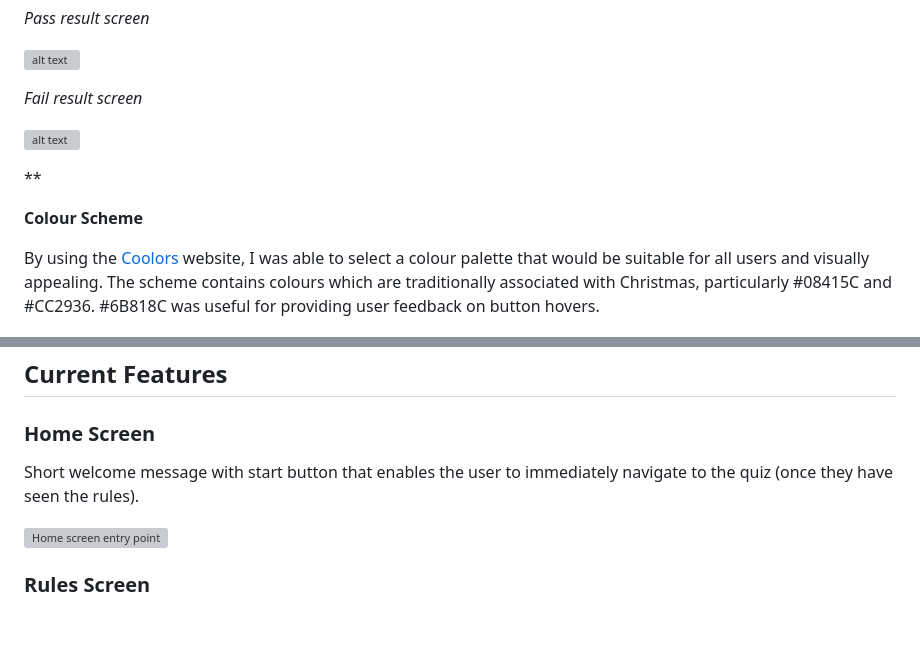
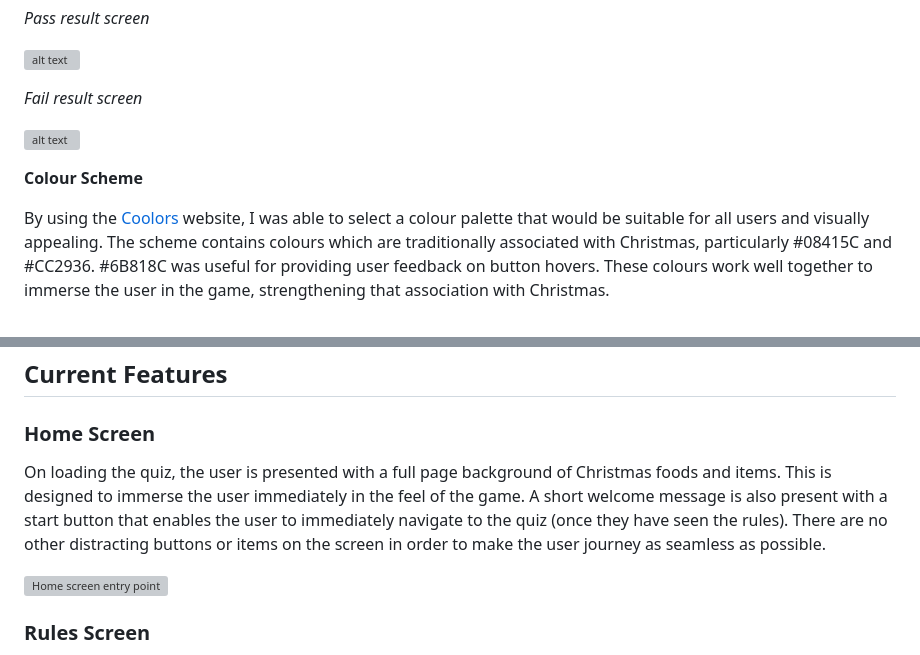
Before and after one commit to NickCMoore/xmas-food-quiz, a Markdown page: README.md, 2 parts joined by grey strips. Drawn GitHub-style; blank space fills up the shorter version; grey boxes are pictures that could not be loaded.

Commit message:
Update ReadMe text for features and colour scheme sections

```diff
--- a/README.md
+++ b/README.md
@@ -93,11 +93,9 @@ I used [Balsamiq](https://balsamiq.com/) to create wireframes for the various pa
 
 ![alt text](assets/ReadMe%20images/fail_result%20(desktop).png)
 
-**
-
 **Colour Scheme** <a name="colour-scheme"></a>
 
-By using the [Coolors](https://coolors.co/08415c-cc2936-6b818c-f1bf98) website, I was able to select a colour palette that would be suitable for all users and visually appealing. The scheme contains colours which are traditionally associated with Christmas, particularly #08415C and #CC2936. #6B818C was useful for providing user feedback on button hovers.
+By using the [Coolors](https://coolors.co/08415c-cc2936-6b818c-f1bf98) website, I was able to select a colour palette that would be suitable for all users and visually appealing. The scheme contains colours which are traditionally associated with Christmas, particularly #08415C and #CC2936. #6B818C was useful for providing user feedback on button hovers. These colours work well together to immerse the user in the game, strengthening that association with Christmas.
 
 ![Colour Scheme](assets/ReadMe%20images/colour_scheme.png)
 
@@ -131,7 +129,7 @@ For a detailed breakdown of testing, please see [Testing](TESTING.md) file.
 
 ### Home Screen
 
-Short welcome message with start button that enables the user to immediately navigate to the quiz (once they have seen the rules).
+On loading the quiz, the user is presented with a full page background of Christmas foods and items. This is designed to immerse the user immediately in the feel of the game. A short welcome message is also present with a start button that enables the user to immediately navigate to the quiz (once they have seen the rules). There are no other distracting buttons or items on the screen in order to make the user journey as seamless as possible.
 
 ![Home screen entry point](assets/ReadMe%20images/home_screen.png)
 
```
